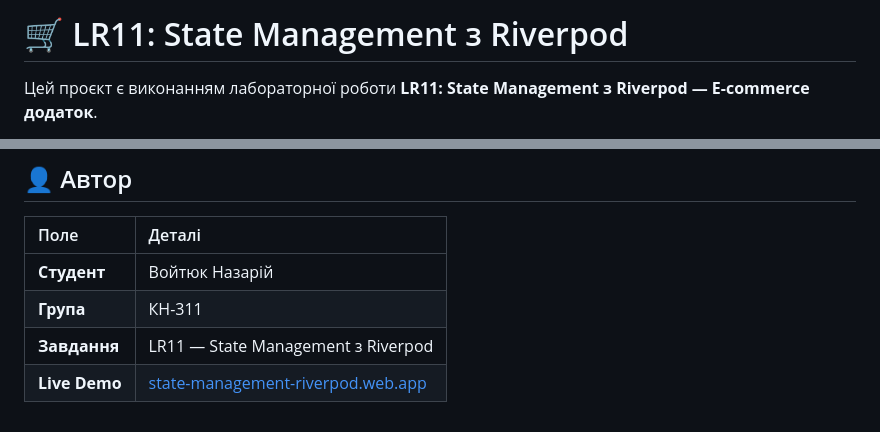
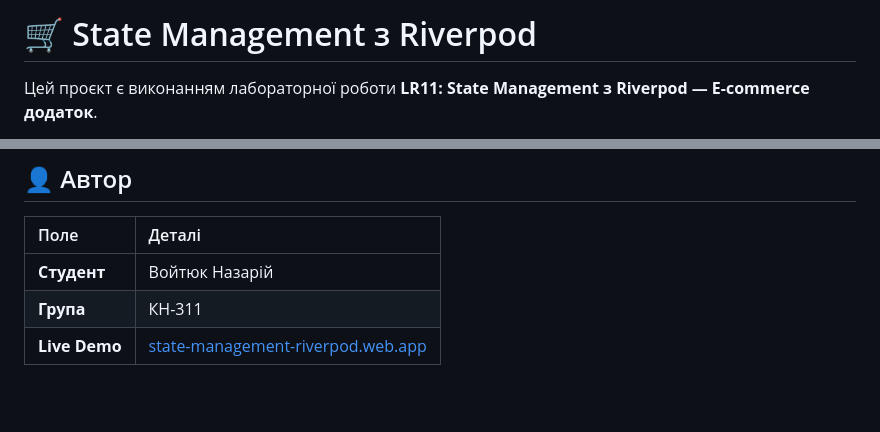
Before and after one commit to Hyptofon/State_management_riverpod, a Markdown page: README.md, 2 parts joined by grey strips. GitHub-like rendering; blank space fills up the shorter version.

Commit message:
Fix project title in README.md
Updated project title in README.md for clarity.

```diff
--- a/README.md
+++ b/README.md
@@ -1,4 +1,4 @@
-# 🛒 LR11: State Management з Riverpod
+# 🛒 State Management з Riverpod
 
 Цей проєкт є виконанням лабораторної роботи **LR11: State Management з Riverpod — E-commerce додаток**.
 
@@ -200,5 +200,4 @@ flutter test
 | :--- | :--- |
 | **Студент** | Войтюк Назарій |
 | **Група** | КН-311 |
-| **Завдання** | LR11 — State Management з Riverpod |
 | **Live Demo** | [state-management-riverpod.web.app](https://state-management-riverpod.web.app) |
```
